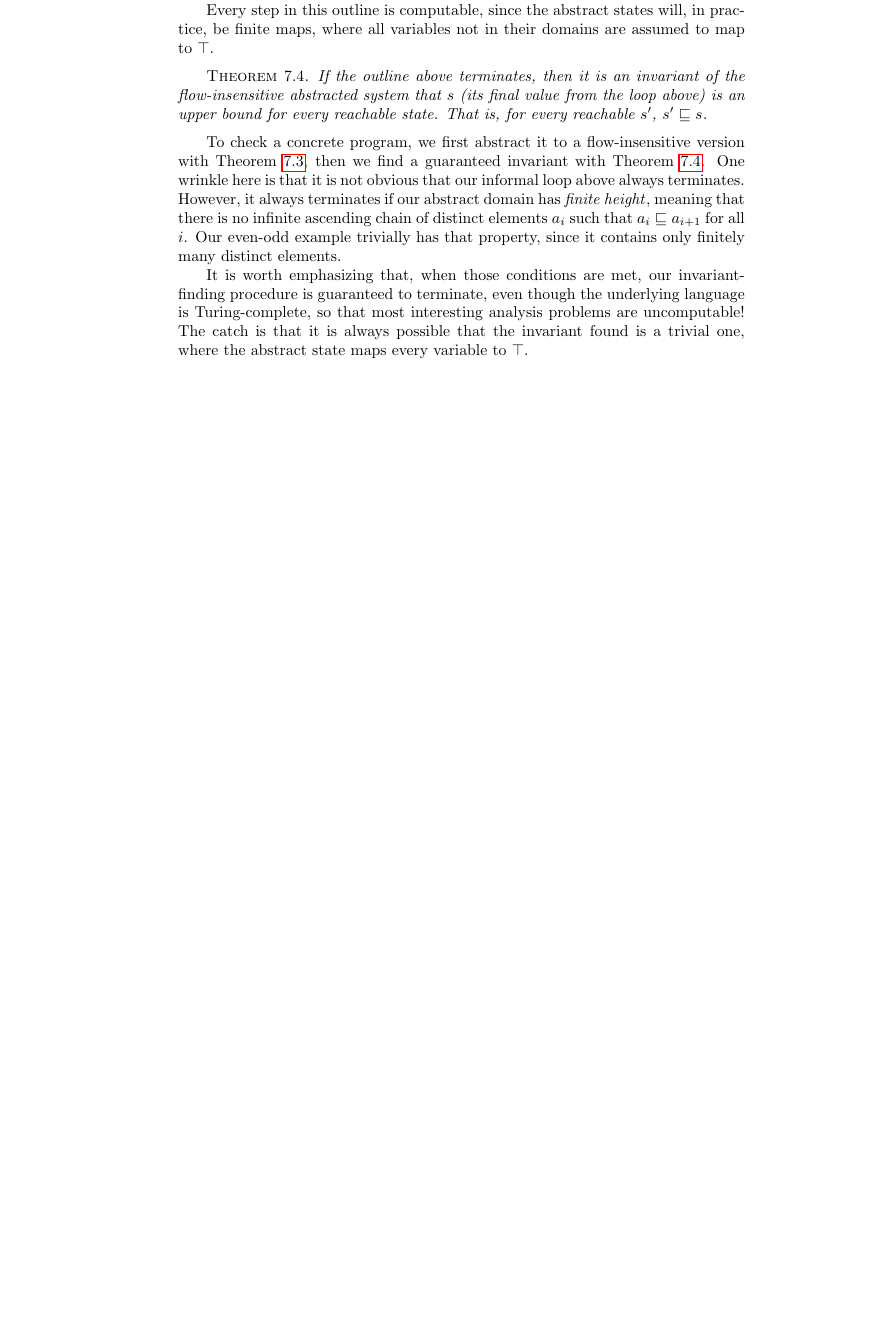
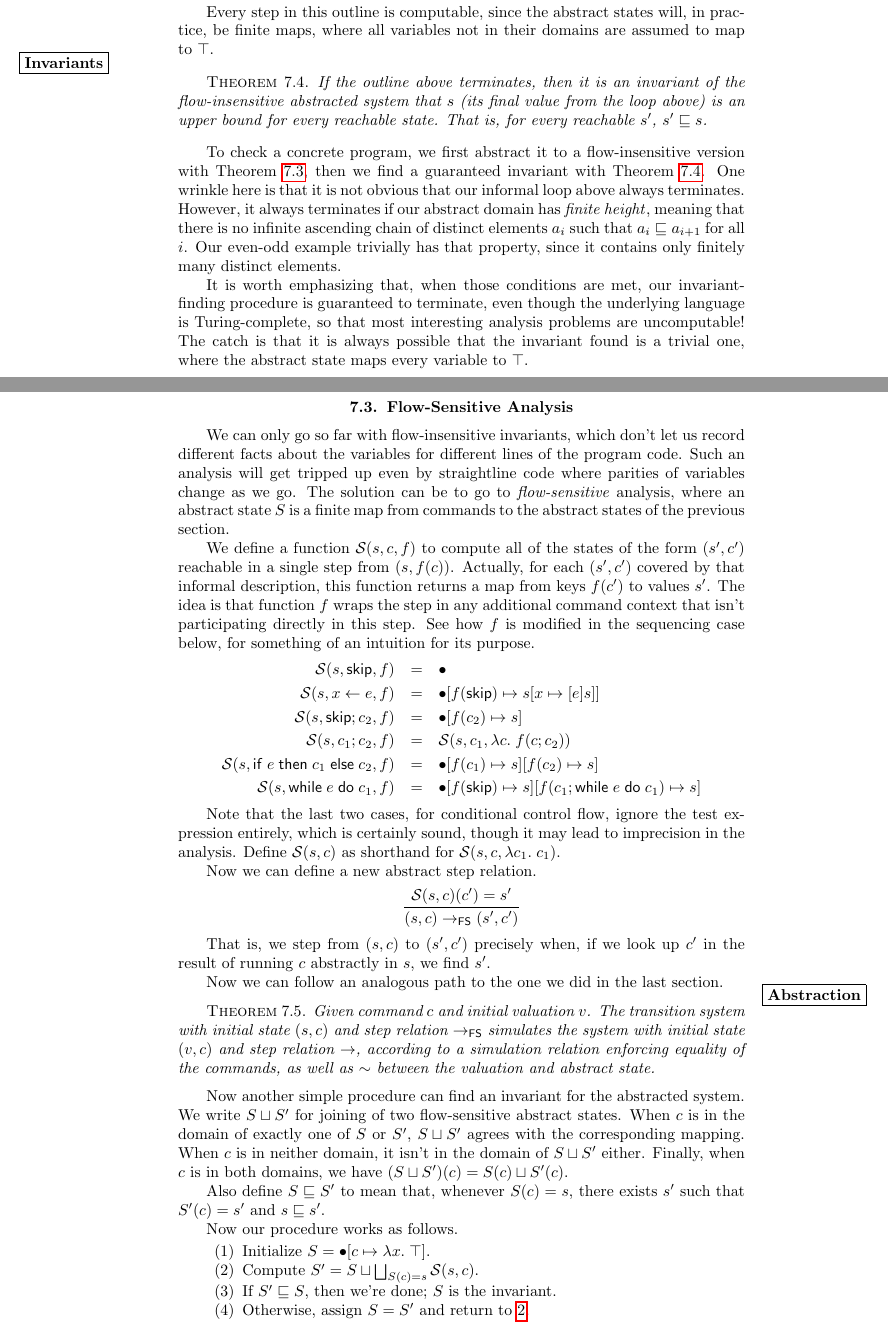
Before and after one commit to achlipala/frap, a LaTeX thesis (frap_book.tex): part of page 46 of 52 before the commit and two parts of pages 46 and 47 of 54 after it, the two joined at a grey line, cut so that both start at the same text, the shorter picture padded with empty space. Compiled offline with pdfLaTeX.

Commit message:
AbstractInterpretation chapter: flow-sensitive analysis

```diff
--- a/frap_book.tex
+++ b/frap_book.tex
@@ -1894,3 +1896,64 @@ Our even-odd example trivially has that property, since it contains only finitel
 
 It is worth emphasizing that, when those conditions are met, our invariant-finding procedure is guaranteed to terminate, even though the underlying language is Turing-complete, so that most interesting analysis problems are uncomputable!
 The catch is that it is always possible that the invariant found is a trivial one, where the abstract state maps every variable to $\top$.
+
+
+\section{Flow-Sensitive Analysis}
+
+We can only go so far with flow-insensitive invariants, which don't let us record different facts about the variables for different lines of the program code.
+Such an analysis will get tripped up even by straightline code where parities of variables change as we go.
+The solution can be to go to \emph{flow-sensitive}\index{flow-sensitive analysis} analysis, where an abstract state $S$ is a finite map from commands to the abstract states of the previous section.
+
+\newcommand{\absstep}[3]{\mathcal S(#1, #2, #3)}
+\newcommand{\absstepo}[2]{\mathcal S(#1, #2)}
+
+We define a function $\absstep{s}{c}{f}$ to compute all of the states of the form $(s', c')$ reachable in a single step from $(s, f(c))$.
+Actually, for each $(s', c')$ covered by that informal description, this function returns a map from keys $f(c')$ to values $s'$.
+The idea is that function $f$ wraps the step in any additional command context that isn't participating directly in this step.
+See how $f$ is modified in the sequencing case below, for something of an intuition for its purpose.
+\begin{eqnarray*}
+  \absstep{s}{\skipe}{f} &=& \mempty \\
+  \absstep{s}{\assign{x}{e}}{f} &=& \mupd{\mempty}{f(\skipe)}{\mupd{s}{x}{\absexp{e}s}} \\
+  \absstep{s}{\skipe; c_2}{f} &=& \mupd{\mempty}{f(c_2)}{s} \\
+  \absstep{s}{c_1; c_2}{f} &=& \absstep{s}{c_1}{\lambda c. \; f(c; c_2)} \\
+  \absstep{s}{\ifte{e}{c_1}{c_2}}{f} &=& \mupd{\mupd{\mempty}{f(c_1)}{s}}{f(c_2)}{s} \\
+  \absstep{s}{\while{e}{c_1}}{f} &=& \mupd{\mupd{\mempty}{f(\skipe)}{s}}{f(c_1; \while{e}{c_1})}{s}
+\end{eqnarray*}
+
+Note that the last two cases, for conditional control flow, ignore the test expression entirely, which is certainly sound, though it may lead to imprecision in the analysis.
+Define $\absstepo{s}{c}$ as shorthand for $\absstep{s}{c}{\lambda c_1. \; c_1}$.
+
+Now we can define a new abstract step relation.
+$$\infer{(s, c) \to_\mathsf{FS} (s', c')}{
+  \absstepo{s}{c}(c') = s'
+}$$
+
+That is, we step from $(s, c)$ to $(s', c')$ precisely when, if we look up $c'$ in the result of running $c$ abstractly in $s$, we find $s'$.
+
+Now we can follow an analogous path to the one we did in the last section.
+
+\begin{theorem}\label{flow_sensitive_abstraction}
+  \abstraction
+  Given command $c$ and initial valuation $v$.  The transition system with initial state $(s, c)$ and step relation $\to_\mathsf{FS}$ simulates the system with initial state $(v, c)$ and step relation $\to$, according to a simulation relation enforcing equality of the commands, as well as $\sim$ between the valuation and abstract state.
+\end{theorem}
+
+Now another simple procedure can find an invariant for the abstracted system.
+We write $S \join S'$ for joining of two flow-sensitive abstract states.
+When $c$ is in the domain of exactly one of $S$ or $S'$, $S \join S'$ agrees with the corresponding mapping.
+When $c$ is in neither domain, it isn't in the domain of $S \join S'$ either.
+Finally, when $c$ is in both domains, we have $(S \join S')(c) = S(c) \join S'(c)$.
+
+Also define $S \sqsubseteq S'$ to mean that, whenever $S(c) = s$, there exists $s'$ such that $S'(c) = s'$ and $s \sqsubseteq s'$.
+
+Now our procedure works as follows.
+
+\begin{enumerate}
+\item Initialize $S = \mupd{\mempty}{c}{\lambda x. \; \top}$.
+\item \label{flow_sensitive_loop}Compute $S' = S \join \bigsqcup_{S(c) = s} \absstepo{s}{c}$.
+\item If $S' \sqsubseteq S$, then we're done; $S$ is the invariant.
+\item Otherwise, assign $S = S'$ and return to \ref{flow_sensitive_loop}.
+\end{enumerate}
+
+Again, every step in this outline is computable, for the same reason as in the prior section.
+
+\begin{theorem}\label{flow_sensitive_iteration}
```
Also changed, not shown: frap_book.tex (8 more changed lines).
